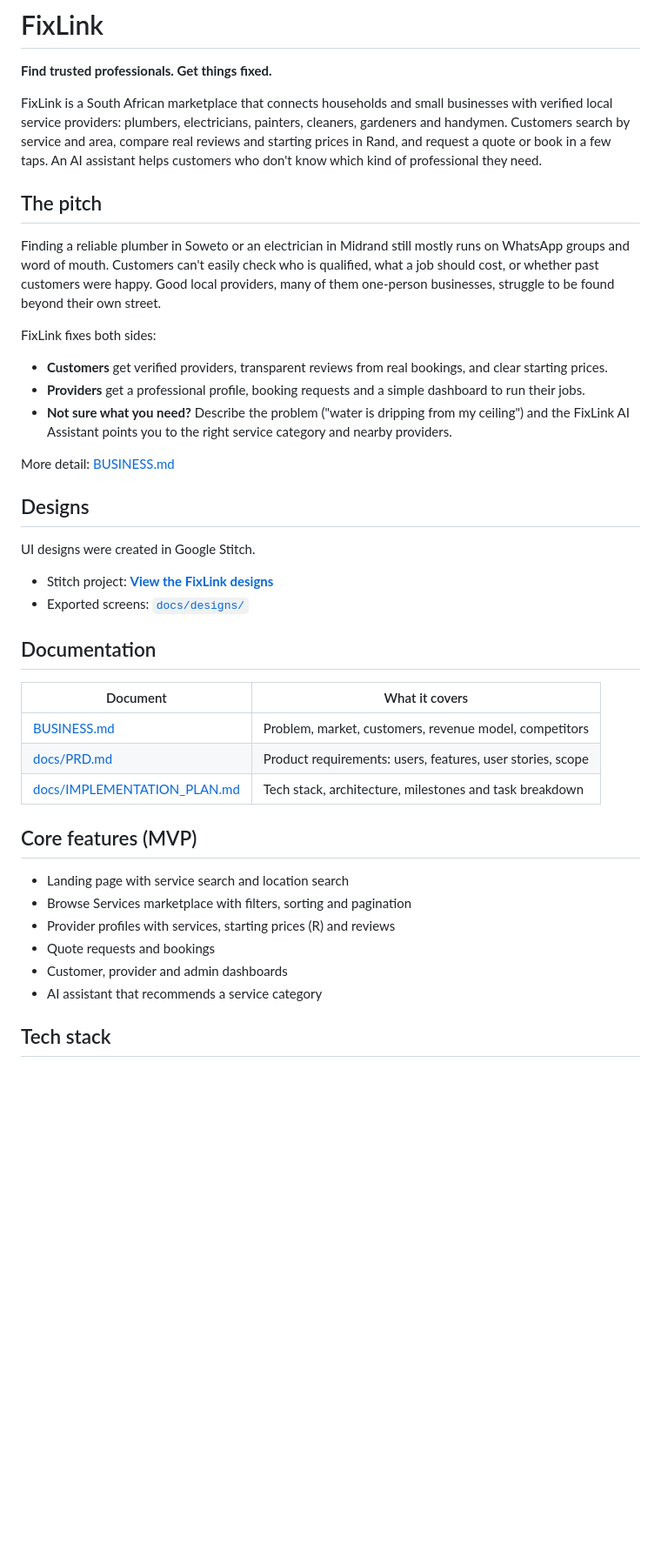
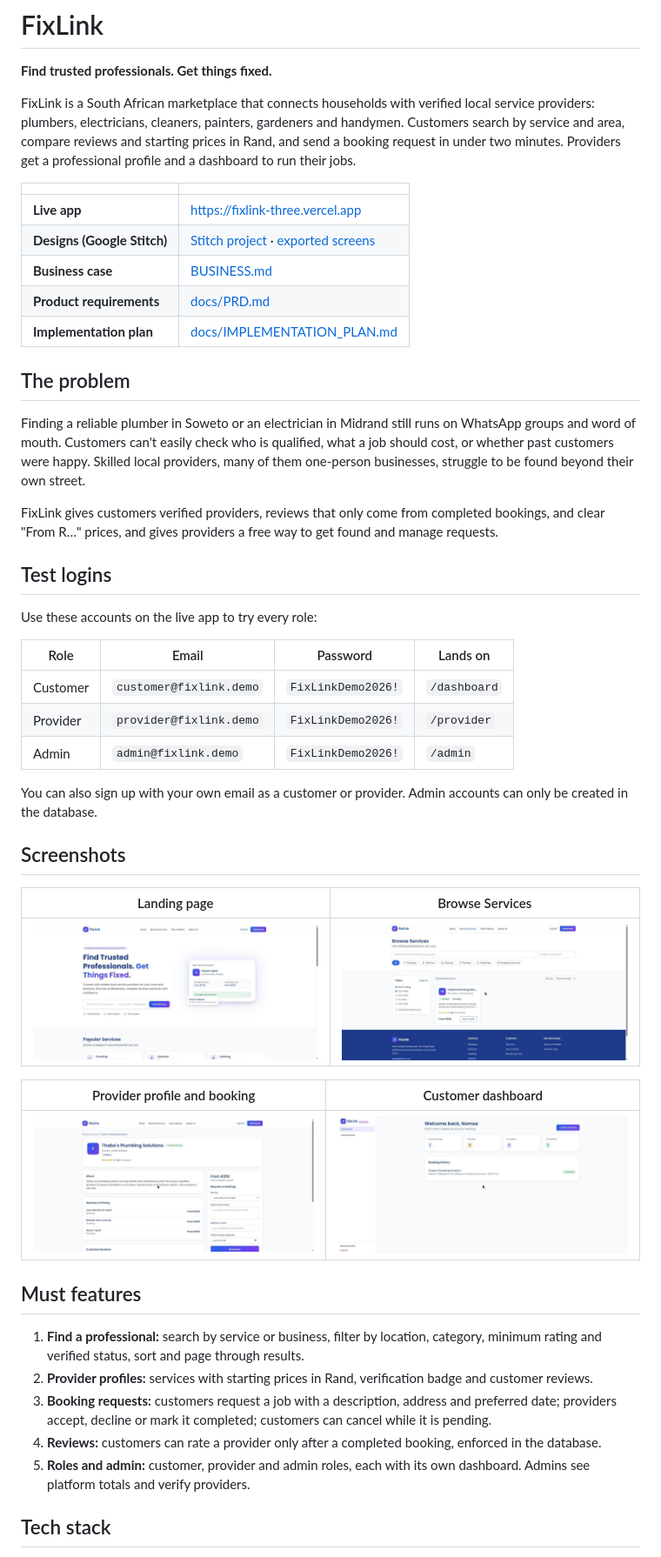
Before and after one commit to Bafana-Ndlovu/fixlink, a Markdown page: README.md, the part around one of its changes. Shown at 87% size. GitHub-like rendering; pictures changed too: docs/screenshots/browse.jpg (added), docs/screenshots/customer-dashboard.jpg (added), docs/screenshots/landing.jpg (added); blank space fills up the shorter version.

Commit message:
docs: complete README with screenshots; fix testimonial, sidebar and review count

```diff
--- a/README.md
+++ b/README.md
@@ -2,43 +2,51 @@
 
 **Find trusted professionals. Get things fixed.**
 
-FixLink is a South African marketplace that connects households and small businesses with verified local service providers: plumbers, electricians, painters, cleaners, gardeners and handymen. Customers search by service and area, compare real reviews and starting prices in Rand, and request a quote or book in a few taps. An AI assistant helps customers who don't know which kind of professional they need.
+FixLink is a South African marketplace that connects households with verified local service providers: plumbers, electricians, cleaners, painters, gardeners and handymen. Customers search by service and area, compare reviews and starting prices in Rand, and send a booking request in under two minutes. Providers get a professional profile and a dashboard to run their jobs.
 
-## The pitch
+| | |
+| --- | --- |
+| **Live app** | https://fixlink-three.vercel.app |
+| **Designs (Google Stitch)** | [Stitch project](https://stitch.google.com/projects/16699950488114874120) · [exported screens](docs/designs/) |
+| **Business case** | [BUSINESS.md](BUSINESS.md) |
+| **Product requirements** | [docs/PRD.md](docs/PRD.md) |
+| **Implementation plan** | [docs/IMPLEMENTATION_PLAN.md](docs/IMPLEMENTATION_PLAN.md) |
 
-Finding a reliable plumber in Soweto or an electrician in Midrand still mostly runs on WhatsApp groups and word of mouth. Customers can't easily check who is qualified, what a job should cost, or whether past customers were happy. Good local providers, many of them one-person businesses, struggle to be found beyond their own street.
+## The problem
 
-FixLink fixes both sides:
+Finding a reliable plumber in Soweto or an electrician in Midrand still runs on WhatsApp groups and word of mouth. Customers can't easily check who is qualified, what a job should cost, or whether past customers were happy. Skilled local providers, many of them one-person businesses, struggle to be found beyond their own street.
 
-- **Customers** get verified providers, transparent reviews from real bookings, and clear starting prices.
-- **Providers** get a professional profile, booking requests and a simple dashboard to run their jobs.
-- **Not sure what you need?** Describe the problem ("water is dripping from my ceiling") and the FixLink AI Assistant points you to the right service category and nearby providers.
+FixLink gives customers verified providers, reviews that only come from completed bookings, and clear "From R…" prices, and gives providers a free way to get found and manage requests.
 
-More detail: [BUSINESS.md](BUSINESS.md)
+## Test logins
 
-## Designs
+Use these accounts on the live app to try every role:
 
-UI designs were created in Google Stitch.
+| Role | Email | Password | Lands on |
+| --- | --- | --- | --- |
+| Customer | `customer@fixlink.demo` | `FixLinkDemo2026!` | `/dashboard` |
+| Provider | `provider@fixlink.demo` | `FixLinkDemo2026!` | `/provider` |
+| Admin | `admin@fixlink.demo` | `FixLinkDemo2026!` | `/admin` |
 
-- Stitch project: **[View the FixLink designs](https://stitch.google.com/projects/16699950488114874120)**
-- Exported screens: [`docs/designs/`](docs/designs/)
+You can also sign up with your own email as a customer or provider. Admin accounts can only be created in the database.
 
-## Documentation
+## Screenshots
 
-| Document | What it covers |
+| Landing page | Browse Services |
 | --- | --- |
-| [BUSINESS.md](BUSINESS.md) | Problem, market, customers, revenue model, competitors |
-| [docs/PRD.md](docs/PRD.md) | Product requirements: users, features, user stories, scope |
-| [docs/IMPLEMENTATION_PLAN.md](docs/IMPLEMENTATION_PLAN.md) | Tech stack, architecture, milestones and task breakdown |
+| ![Landing page](docs/screenshots/landing.jpg) | ![Browse Services](docs/screenshots/browse.jpg) |
 
-## Core features (MVP)
+| Provider profile and booking | Customer dashboard |
+| --- | --- |
+| ![Provider profile](docs/screenshots/provider-profile.jpg) | ![Customer dashboard](docs/screenshots/customer-dashboard.jpg) |
 
-- Landing page with service search and location search
-- Browse Services marketplace with filters, sorting and pagination
-- Provider profiles with services, starting prices (R) and reviews
-- Quote requests and bookings
-- Customer, provider and admin dashboards
-- AI assistant that recommends a service category
+## Must features
+
+1. **Find a professional:** search by service or business, filter by location, category, minimum rating and verified status, sort and page through results.
+2. **Provider profiles:** services with starting prices in Rand, verification badge and customer reviews.
+3. **Booking requests:** customers request a job with a description, address and preferred date; providers accept, decline or mark it completed; customers can cancel while it is pending.
+4. **Reviews:** customers can rate a provider only after a completed booking, enforced in the database.
+5. **Roles and admin:** customer, provider and admin roles, each with its own dashboard. Admins see platform totals and verify providers.
 
 ## Tech stack
 
```
Also changed, not shown: other parts of README.md (+69 -12 lines), 3 other files.
